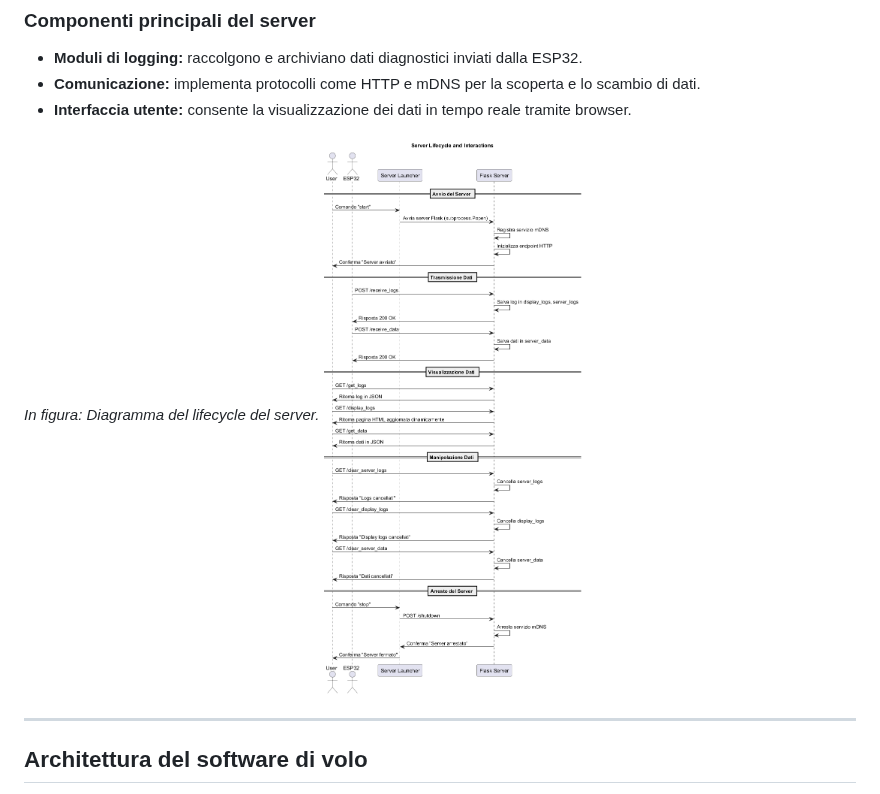
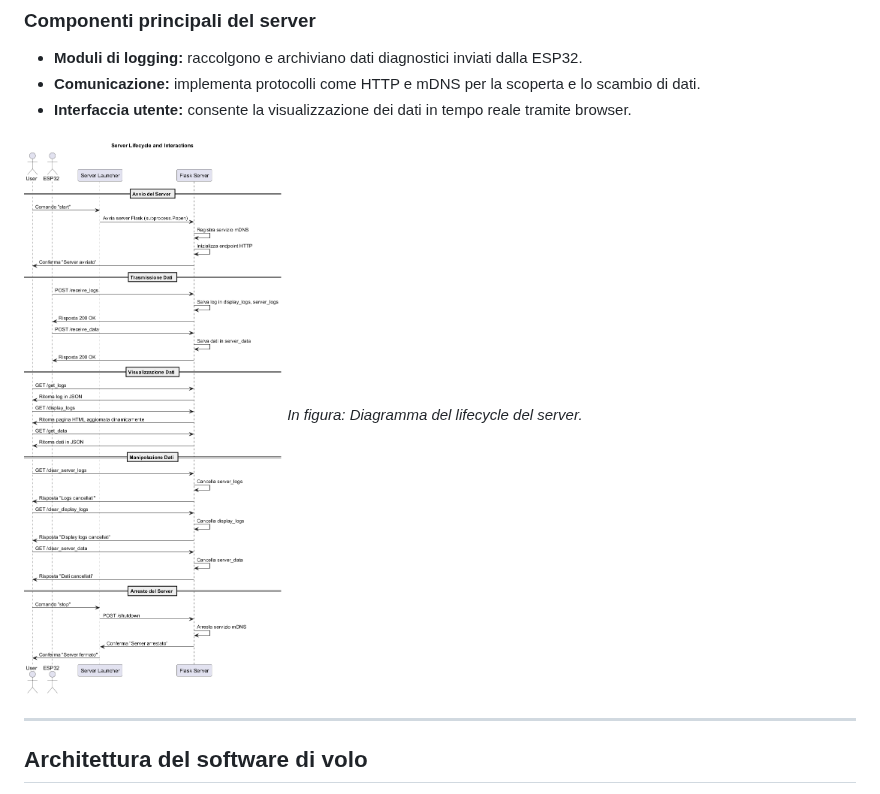
Before and after one commit to ZeroEra99/ESP32_FlightController, a Markdown page: docs/architettura.md, the part around the change. GitHub-like rendering.

```diff
--- a/docs/architettura.md
+++ b/docs/architettura.md
@@ -19,8 +19,8 @@ Il server è progettato per ricevere e gestire i dati provenienti dal Flight Con
 - **Comunicazione:** implementa protocolli come HTTP e mDNS per la scoperta e lo scambio di dati.
 - **Interfaccia utente:** consente la visualizzazione dei dati in tempo reale tramite browser.
 
+![Diagramma del lifecycle del server](Diagrams/server_lifecycle_interactions.png)
 *In figura: Diagramma del lifecycle del server.*
-![Diagramma del lifecycle del server](Diagrams/server_lifecycle_interactions.png)
 
 ---
 
```
